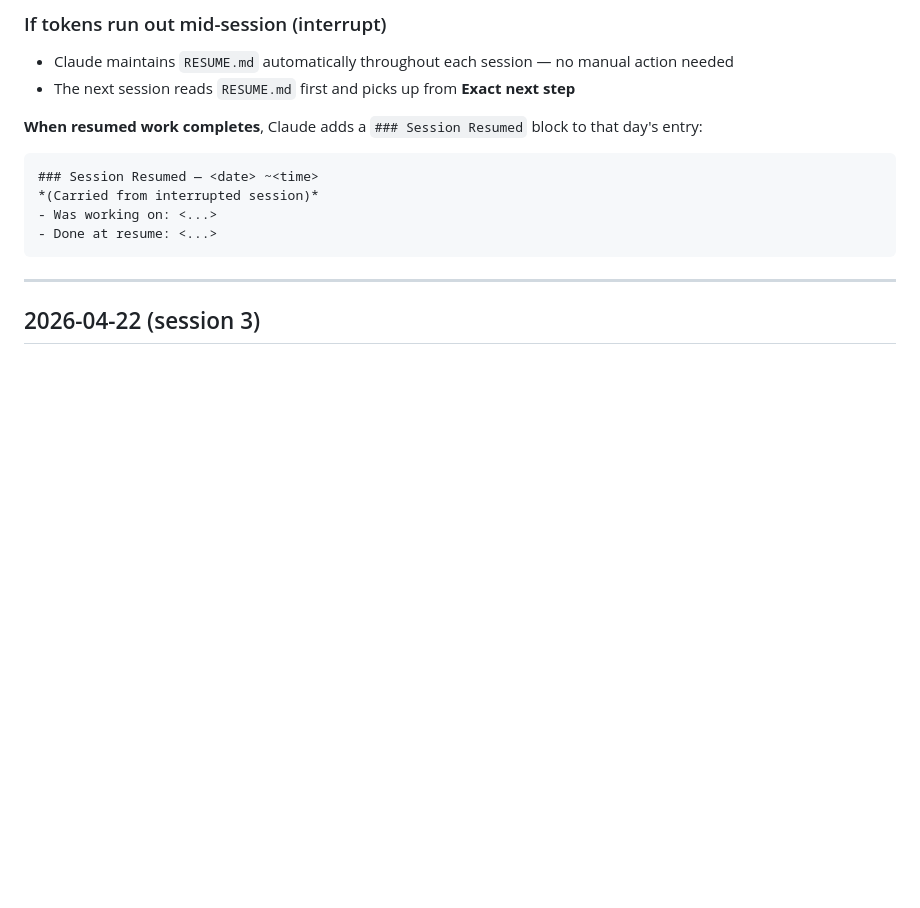
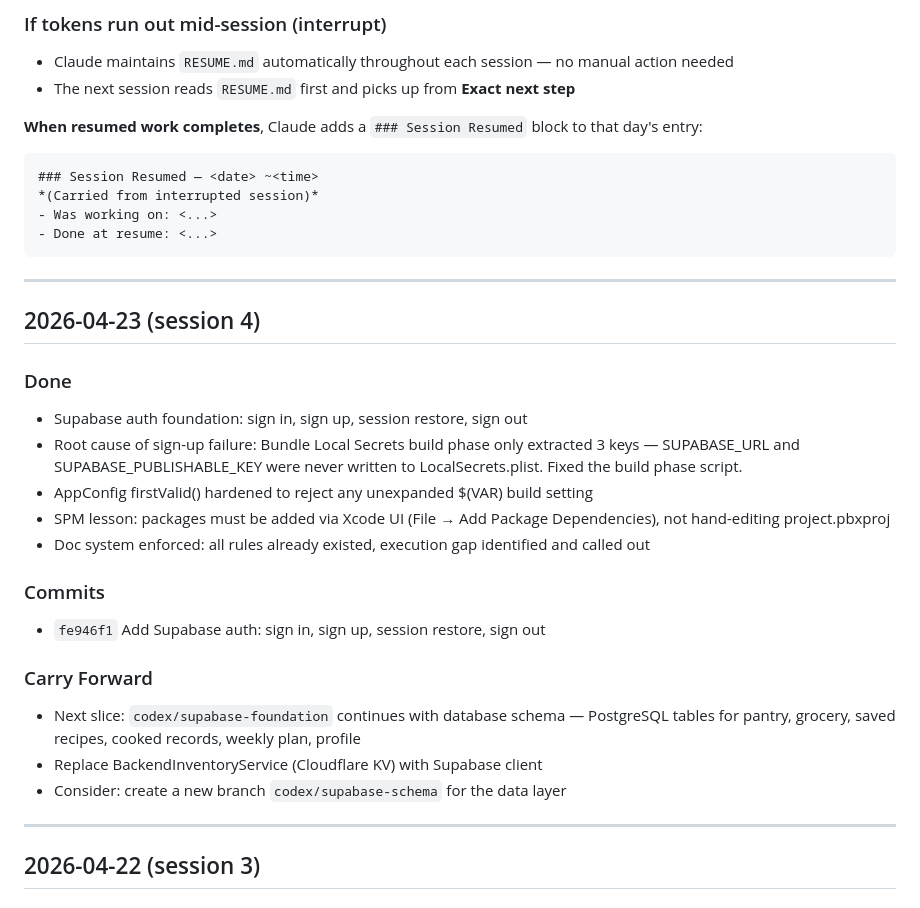
Before and after one commit to adikri/cookya, a Markdown page: WORKLOG.md, the part around the change. GitHub-like rendering; blank space fills up the shorter version.

Commit message:
Update WORKLOG and RESUME for session 4
Co-Authored-By: Claude Sonnet 4.6 <noreply@anthropic.com>

````diff
--- a/WORKLOG.md
+++ b/WORKLOG.md
@@ -29,6 +29,25 @@ Use this file to keep daily planning and end-of-day progress visible.
 - Was working on: <...>
 - Done at resume: <...>
 ```
+
+---
+
+## 2026-04-23 (session 4)
+
+### Done
+- Supabase auth foundation: sign in, sign up, session restore, sign out
+- Root cause of sign-up failure: Bundle Local Secrets build phase only extracted 3 keys — SUPABASE_URL and SUPABASE_PUBLISHABLE_KEY were never written to LocalSecrets.plist. Fixed the build phase script.
+- AppConfig firstValid() hardened to reject any unexpanded $(VAR) build setting
+- SPM lesson: packages must be added via Xcode UI (File → Add Package Dependencies), not hand-editing project.pbxproj
+- Doc system enforced: all rules already existed, execution gap identified and called out
+
+### Commits
+- `fe946f1` Add Supabase auth: sign in, sign up, session restore, sign out
+
+### Carry Forward
+- Next slice: `codex/supabase-foundation` continues with database schema — PostgreSQL tables for pantry, grocery, saved recipes, cooked records, weekly plan, profile
+- Replace BackendInventoryService (Cloudflare KV) with Supabase client
+- Consider: create a new branch `codex/supabase-schema` for the data layer
 
 ---
 
````
